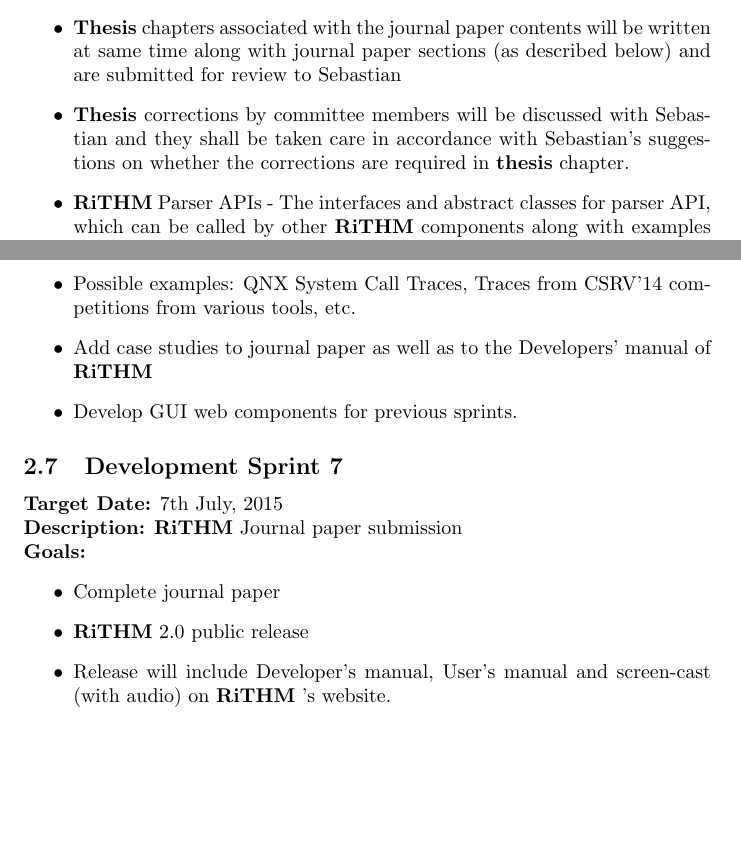
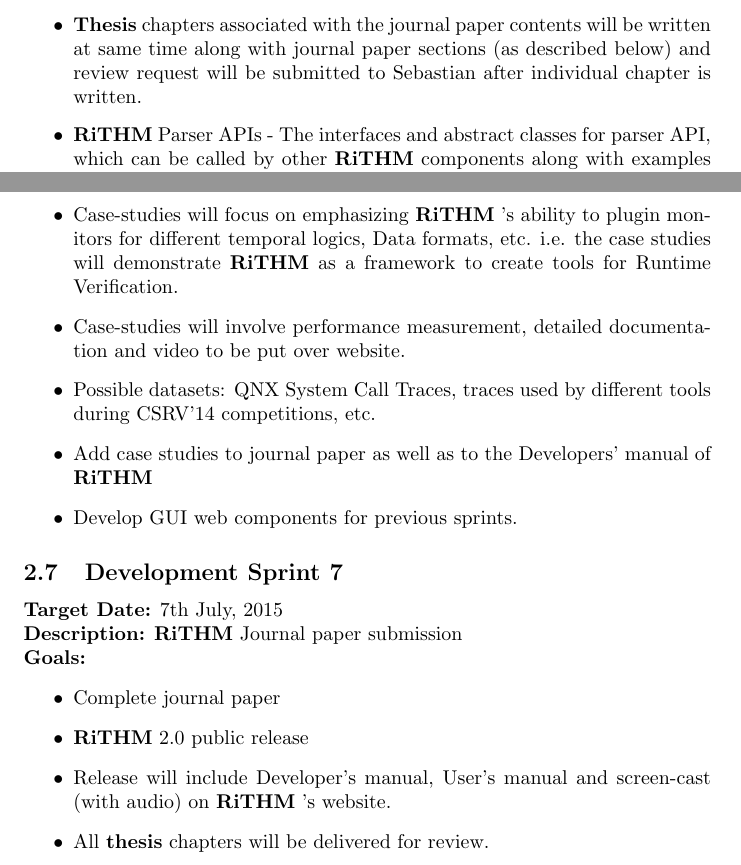
Before and after one commit to yogirjoshi/RiHTMPlan, a LaTeX document (RiTHMRemainingPlan.tex): two parts of pages 1 and 4 of 4, joined at a grey line, cut so that both start at the same text, the shorter picture padded with empty space. Compiled offline with pdfLaTeX.

Commit message:
Update RiTHMRemainingPlan.tex

```diff
--- a/RiTHMRemainingPlan.tex
+++ b/RiTHMRemainingPlan.tex
@@ -14,9 +14,7 @@
 Following items have been implemented
 \begin{itemize}
 	\item
-	\textbf{Thesis} chapters associated with the journal paper contents will be written at same time along with journal paper sections (as described below) and are submitted for review to Sebastian
-	\item
-	\textbf{Thesis} corrections by committee members will be discussed with Sebastian and they shall be taken care in accordance with Sebastian's suggestions on whether the corrections are required in \textbf{thesis} chapter.
+	\textbf{Thesis} chapters associated with the journal paper contents will be written at same time along with journal paper sections (as described below) and review request will be submitted to Sebastian after individual chapter is written.
 	\item \rithm Parser APIs - The interfaces and abstract classes for parser API, which can be called by other \rithm components along with examples of the parser developed using the APIs  including LTL, PTLTL parser which are added to the framework. The code is at \url{https://github.com/yogirjoshi/Parser}
 	\item \rithm Monitor APIs - The interfaces and abstract classes for Monitor APIs. Example implementations of the interface include LTL Monitor, MTL monitor (work in progress). The code is at \url{https://github.com/yogirjoshi/MonitorFactory}
 	\item \rithm Data Tools - The APIs allow to input trace data to \rithm in various formats such as XML and CSV. The code is at \url{https://github.com/yogirjoshi/DataFactory}
@@ -109,5 +107,9 @@
 	\item
-	Possible examples: QNX System Call Traces, Traces from CSRV'14 competitions from various tools, etc.
+	Case-studies will focus on emphasizing \rithm's ability to plugin monitors for different temporal logics, Data formats, etc. i.e. the case studies will demonstrate \rithm as a framework to create tools for Runtime Verification.
+	\item
+	Case-studies will involve performance measurement, detailed documentation and video to be put over website.
+	\item
+	Possible datasets: QNX System Call Traces, traces used by different tools during CSRV'14 competitions, etc.
 	\item
 	Add case studies to journal paper as well as to the Developers' manual of \rithm
 	\item
@@ -125,7 +127,8 @@
 	\rithm 2.0 public release
 	\item
 	Release will include Developer's manual, User's manual and screen-cast (with audio) on \rithm's website.
-
+	\item
+	All \textbf{thesis} chapters will be delivered for review.
 \end{itemize}
 
 \end{document}
```
Also changed, not shown: RiTHMRemainingPlan.tex (6 more changed lines).
